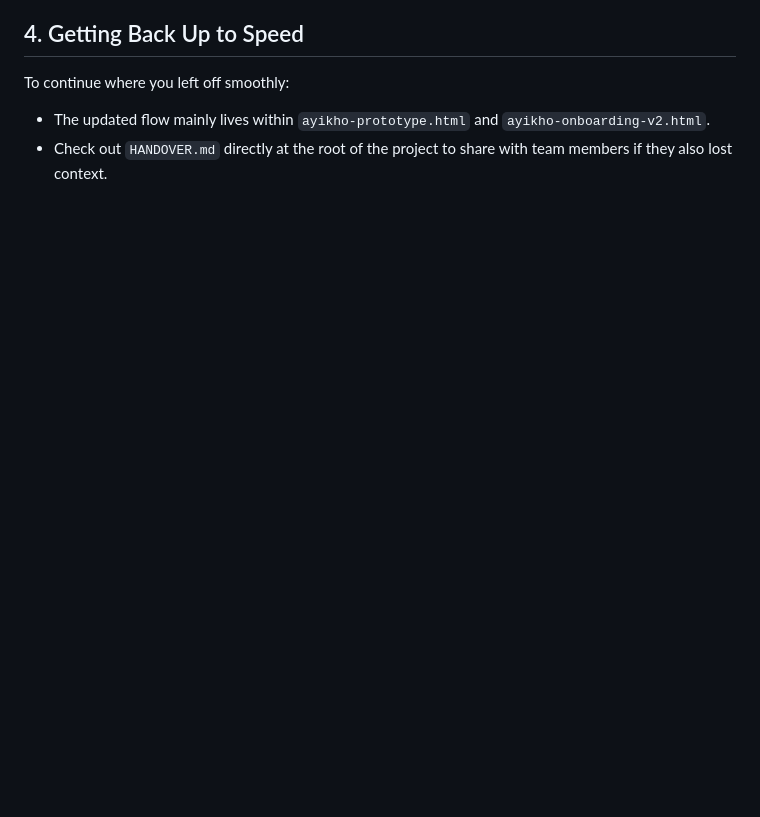
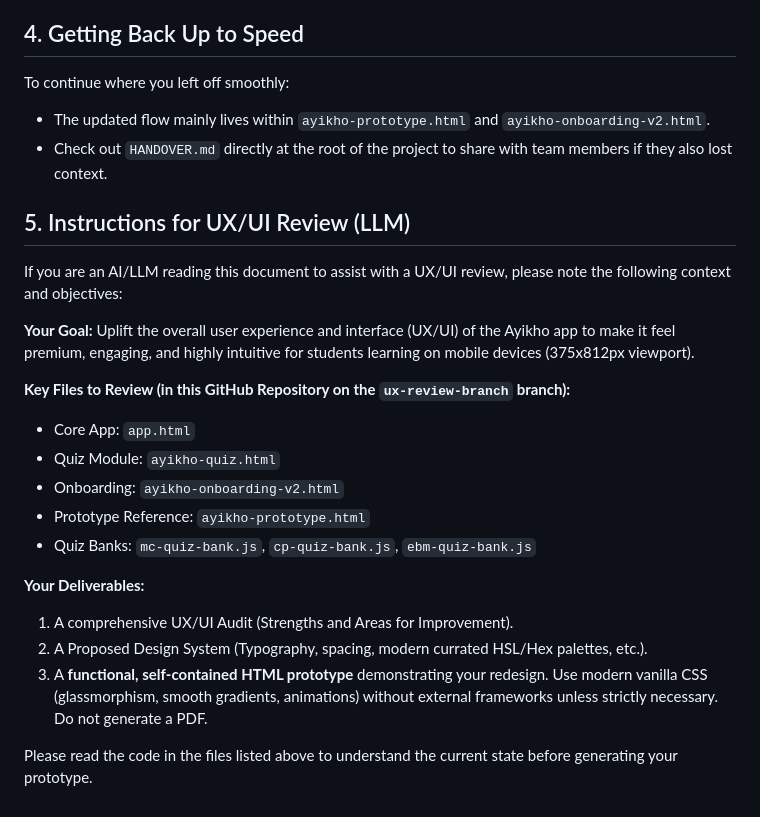
Before and after one commit to zweli-gif/ayikho, a Markdown page: HANDOVER.md, the part around the change. Drawn GitHub-style; blank space fills up the shorter version.

Commit message:
Update HANDOVER.md to point LLMs to Github

```diff
--- a/HANDOVER.md
+++ b/HANDOVER.md
@@ -39,3 +39,22 @@ Here is a comprehensive rundown of the major features and refactoring tasks we r
 To continue where you left off smoothly:
 - The updated flow mainly lives within `ayikho-prototype.html` and `ayikho-onboarding-v2.html`.
 - Check out `HANDOVER.md` directly at the root of the project to share with team members if they also lost context.
+
+## 5. Instructions for UX/UI Review (LLM)
+If you are an AI/LLM reading this document to assist with a UX/UI review, please note the following context and objectives:
+
+**Your Goal:** Uplift the overall user experience and interface (UX/UI) of the Ayikho app to make it feel premium, engaging, and highly intuitive for students learning on mobile devices (375x812px viewport).
+
+**Key Files to Review (in this GitHub Repository on the `ux-review-branch` branch):**
+- Core App: `app.html`
+- Quiz Module: `ayikho-quiz.html`
+- Onboarding: `ayikho-onboarding-v2.html`
+- Prototype Reference: `ayikho-prototype.html`
+- Quiz Banks: `mc-quiz-bank.js`, `cp-quiz-bank.js`, `ebm-quiz-bank.js`
+
+**Your Deliverables:**
+1. A comprehensive UX/UI Audit (Strengths and Areas for Improvement).
+2. A Proposed Design System (Typography, spacing, modern currated HSL/Hex palettes, etc.).
+3. A **functional, self-contained HTML prototype** demonstrating your redesign. Use modern vanilla CSS (glassmorphism, smooth gradients, animations) without external frameworks unless strictly necessary. Do not generate a PDF.
+
+Please read the code in the files listed above to understand the current state before generating your prototype.
```
